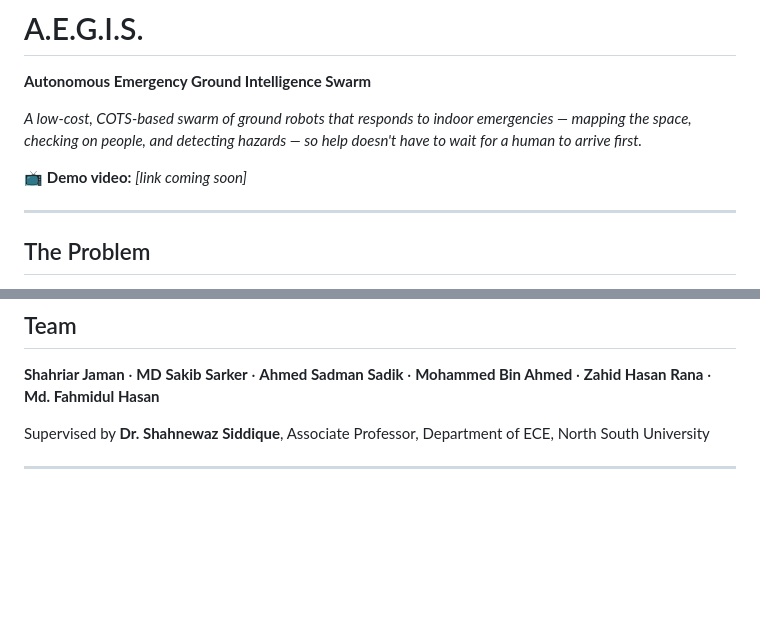
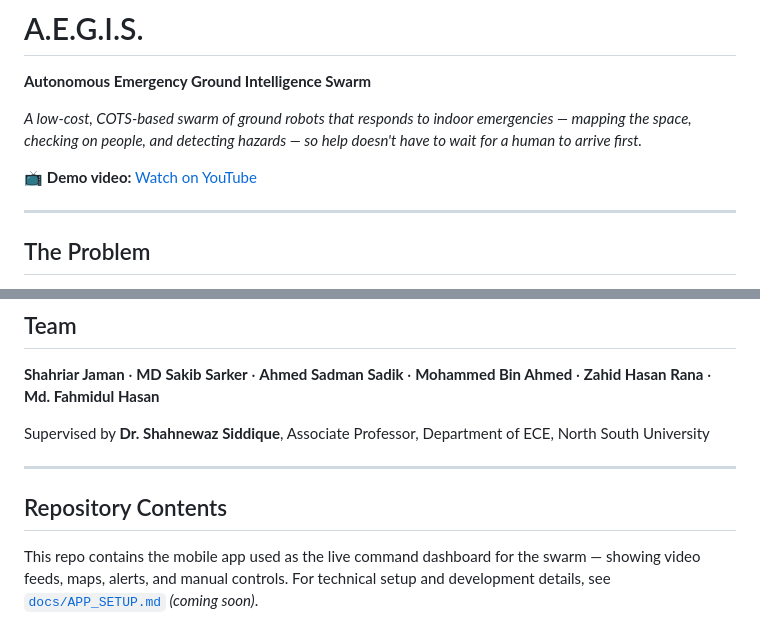
Before and after one commit to sakibulla/AEGIS-SOFTWARE, a Markdown page: README.md, 2 parts joined by grey strips. Rendered like a GitHub page; blank space fills up the shorter version.

Commit message:
Fixing Github

```diff
--- a/README.md
+++ b/README.md
@@ -3,7 +3,7 @@
 
 *A low-cost, COTS-based swarm of ground robots that responds to indoor emergencies — mapping the space, checking on people, and detecting hazards — so help doesn't have to wait for a human to arrive first.*
 
-📺 **Demo video:** _[link coming soon]_
+📺 **Demo video:** [Watch on YouTube](https://www.youtube.com/watch?v=Inbc1NvTbIw)
 
 ---
 
@@ -58,3 +58,7 @@ Built as a senior design project at the Department of ECE, North South Universit
 Supervised by **Dr. Shahnewaz Siddique**, Associate Professor, Department of ECE, North South University
 
 ---
+
+## Repository Contents
+
+This repo contains the mobile app used as the live command dashboard for the swarm — showing video feeds, maps, alerts, and manual controls. For technical setup and development details, see [`docs/APP_SETUP.md`](docs/APP_SETUP.md) *(coming soon)*.
```
